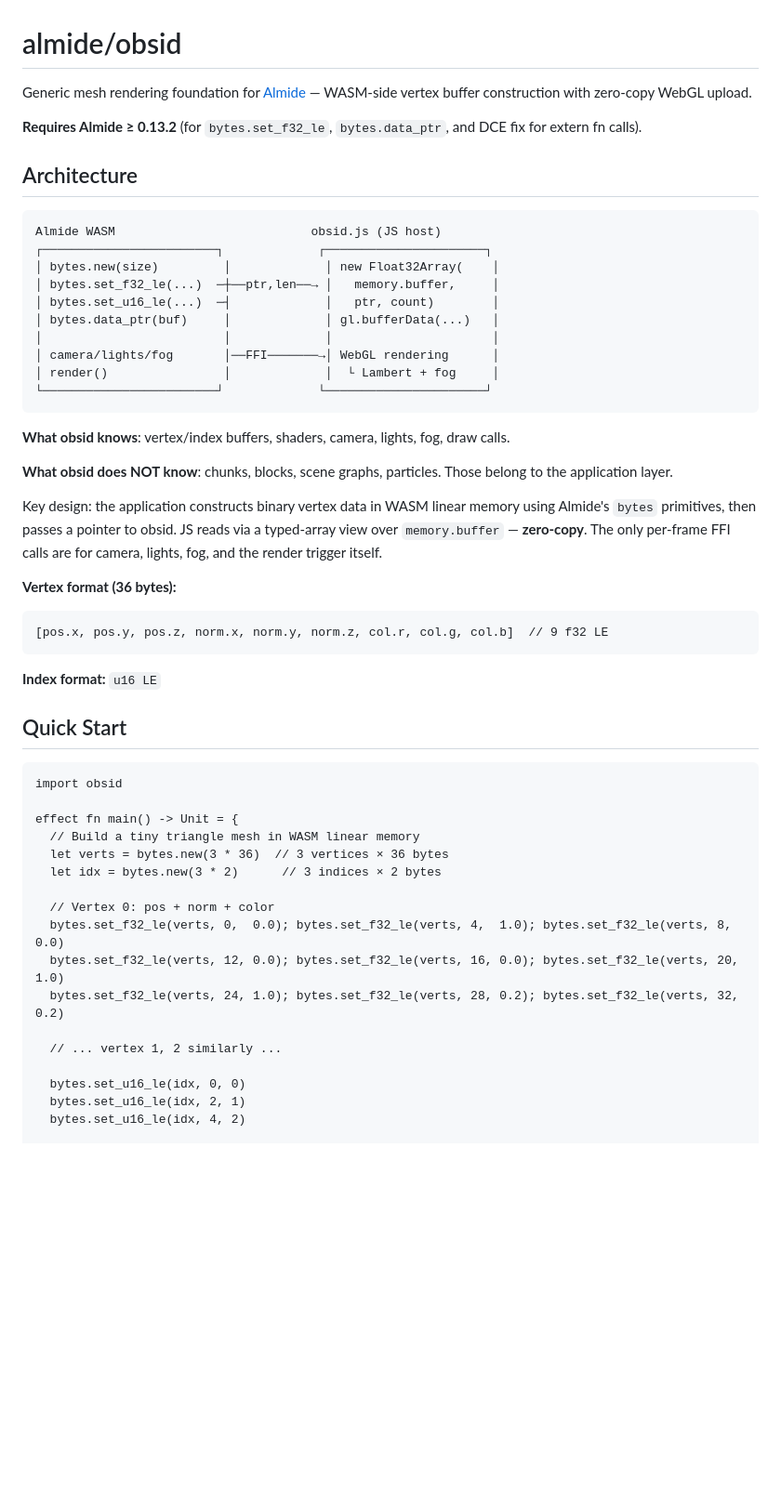
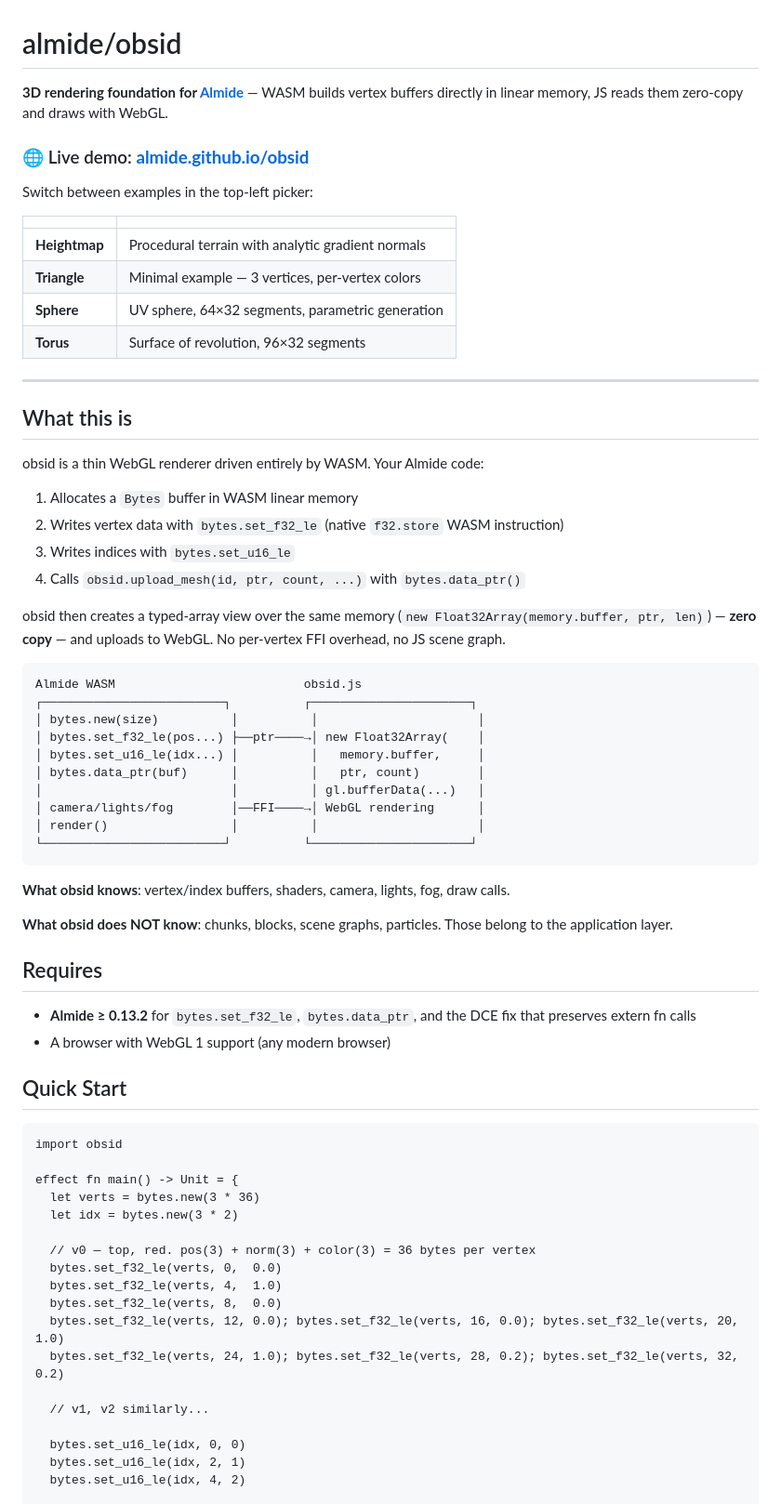
Before and after one commit to almide/obsid, a Markdown page: README.md, the part around one of its changes. Shown at 93% size. Drawn GitHub-style; blank space fills up the shorter version.

Commit message:
Highlight live demo and clarify what obsid is at a glance

````diff
--- a/README.md
+++ b/README.md
@@ -1,36 +1,52 @@
 # almide/obsid
 
-Generic mesh rendering foundation for [Almide](https://github.com/almide/almide) — WASM-side vertex buffer construction with zero-copy WebGL upload.
+**3D rendering foundation for [Almide](https://github.com/almide/almide)** — WASM builds vertex buffers directly in linear memory, JS reads them zero-copy and draws with WebGL.
 
-**Requires Almide ≥ 0.13.2** (for `bytes.set_f32_le`, `bytes.data_ptr`, and DCE fix for extern fn calls).
+### 🌐 Live demo: **[almide.github.io/obsid](https://almide.github.io/obsid/)**
 
-## Architecture
+Switch between examples in the top-left picker:
+
+| | |
+|---|---|
+| **Heightmap** | Procedural terrain with analytic gradient normals |
+| **Triangle** | Minimal example — 3 vertices, per-vertex colors |
+| **Sphere** | UV sphere, 64×32 segments, parametric generation |
+| **Torus** | Surface of revolution, 96×32 segments |
+
+---
+
+## What this is
+
+obsid is a thin WebGL renderer driven entirely by WASM. Your Almide code:
+
+1. Allocates a `Bytes` buffer in WASM linear memory
+2. Writes vertex data with `bytes.set_f32_le` (native `f32.store` WASM instruction)
+3. Writes indices with `bytes.set_u16_le`
+4. Calls `obsid.upload_mesh(id, ptr, count, ...)` with `bytes.data_ptr()`
+
+obsid then creates a typed-array view over the same memory (`new Float32Array(memory.buffer, ptr, len)`) — **zero copy** — and uploads to WebGL. No per-vertex FFI overhead, no JS scene graph.
 
 ```
-Almide WASM                           obsid.js (JS host)
-┌────────────────────────┐             ┌──────────────────────┐
-│ bytes.new(size)         │             │ new Float32Array(    │
-│ bytes.set_f32_le(...)  ─┼──ptr,len──→ │   memory.buffer,     │
-│ bytes.set_u16_le(...)  ─┤             │   ptr, count)        │
-│ bytes.data_ptr(buf)     │             │ gl.bufferData(...)   │
-│                         │             │                      │
-│ camera/lights/fog       │──FFI───────→│ WebGL rendering      │
-│ render()                │             │  └ Lambert + fog     │
-└────────────────────────┘             └──────────────────────┘
+Almide WASM                          obsid.js
+┌─────────────────────────┐          ┌──────────────────────┐
+│ bytes.new(size)          │          │                      │
+│ bytes.set_f32_le(pos...) ├──ptr────→│ new Float32Array(    │
+│ bytes.set_u16_le(idx...) │          │   memory.buffer,     │
+│ bytes.data_ptr(buf)      │          │   ptr, count)        │
+│                          │          │ gl.bufferData(...)   │
+│ camera/lights/fog        │──FFI────→│ WebGL rendering      │
+│ render()                 │          │                      │
+└─────────────────────────┘          └──────────────────────┘
 ```
 
 **What obsid knows**: vertex/index buffers, shaders, camera, lights, fog, draw calls.
 
 **What obsid does NOT know**: chunks, blocks, scene graphs, particles. Those belong to the application layer.
 
-Key design: the application constructs binary vertex data in WASM linear memory using Almide's `bytes` primitives, then passes a pointer to obsid. JS reads via a typed-array view over `memory.buffer` — **zero-copy**. The only per-frame FFI calls are for camera, lights, fog, and the render trigger itself.
+## Requires
 
-**Vertex format (36 bytes):**
-```
-[pos.x, pos.y, pos.z, norm.x, norm.y, norm.z, col.r, col.g, col.b]  // 9 f32 LE
-```
-
-**Index format:** `u16 LE`
+- **Almide ≥ 0.13.2** for `bytes.set_f32_le`, `bytes.data_ptr`, and the DCE fix that preserves extern fn calls
+- A browser with WebGL 1 support (any modern browser)
 
 ## Quick Start
 
@@ -38,16 +54,17 @@ Key design: the application constructs binary vertex data in WASM linear memory
 import obsid
 
 effect fn main() -> Unit = {
-  // Build a tiny triangle mesh in WASM linear memory
-  let verts = bytes.new(3 * 36)  // 3 vertices × 36 bytes
-  let idx = bytes.new(3 * 2)      // 3 indices × 2 bytes
+  let verts = bytes.new(3 * 36)
+  let idx = bytes.new(3 * 2)
 
-  // Vertex 0: pos + norm + color
-  bytes.set_f32_le(verts, 0,  0.0); bytes.set_f32_le(verts, 4,  1.0); bytes.set_f32_le(verts, 8, 0.0)
+  // v0 — top, red. pos(3) + norm(3) + color(3) = 36 bytes per vertex
+  bytes.set_f32_le(verts, 0,  0.0)
+  bytes.set_f32_le(verts, 4,  1.0)
+  bytes.set_f32_le(verts, 8,  0.0)
   bytes.set_f32_le(verts, 12, 0.0); bytes.set_f32_le(verts, 16, 0.0); bytes.set_f32_le(verts, 20, 1.0)
   bytes.set_f32_le(verts, 24, 1.0); bytes.set_f32_le(verts, 28, 0.2); bytes.set_f32_le(verts, 32, 0.2)
 
-  // ... vertex 1, 2 similarly ...
+  // v1, v2 similarly...
 
   bytes.set_u16_le(idx, 0, 0)
   bytes.set_u16_le(idx, 2, 1)
````
Also changed, not shown: other parts of README.md (+38 -30 lines).
